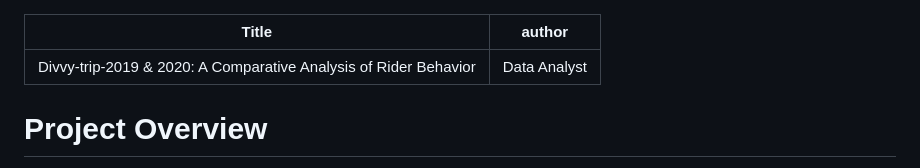
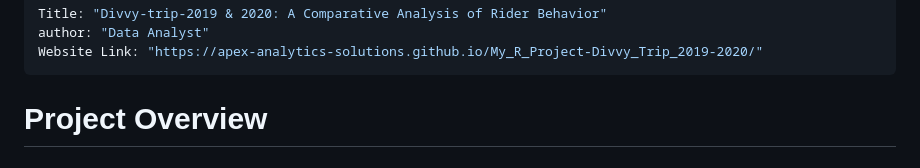
Before and after one commit to apex-analytics-solutions/My_R_Project-Divvy_Trip_2019-2020, a Markdown page: README.md, the part around the change. Drawn GitHub-style.

```diff
--- a/README.md
+++ b/README.md
@@ -1,6 +1,7 @@
 ---
 Title: "Divvy-trip-2019 & 2020: A Comparative Analysis of Rider Behavior"
 author: "Data Analyst"
+Website Link: "https://apex-analytics-solutions.github.io/My_R_Project-Divvy_Trip_2019-2020/"
 ---
 
 # **Project Overview**
```
